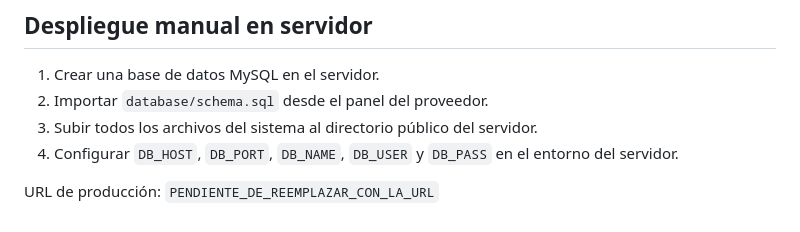
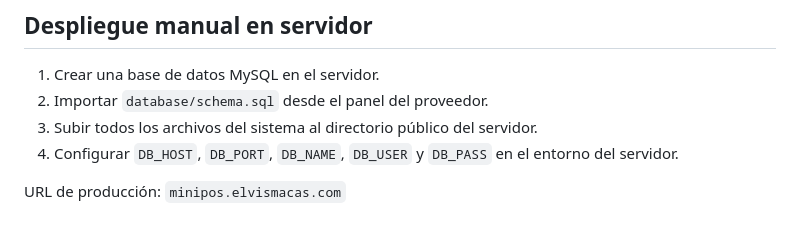
Before and after one commit to Elvis-WDev/uni-sistema-inventario-dinamico, a Markdown page: README.md, the part around the change. Drawn GitHub-style.

```diff
--- a/README.md
+++ b/README.md
@@ -100,4 +100,4 @@ No agregues un servicio MySQL al Compose; este sistema está preparado para cone
 3. Subir todos los archivos del sistema al directorio público del servidor.
 4. Configurar `DB_HOST`, `DB_PORT`, `DB_NAME`, `DB_USER` y `DB_PASS` en el entorno del servidor.
 
-URL de producción: `PENDIENTE_DE_REEMPLAZAR_CON_LA_URL`
+URL de producción: `minipos.elvismacas.com`
```
